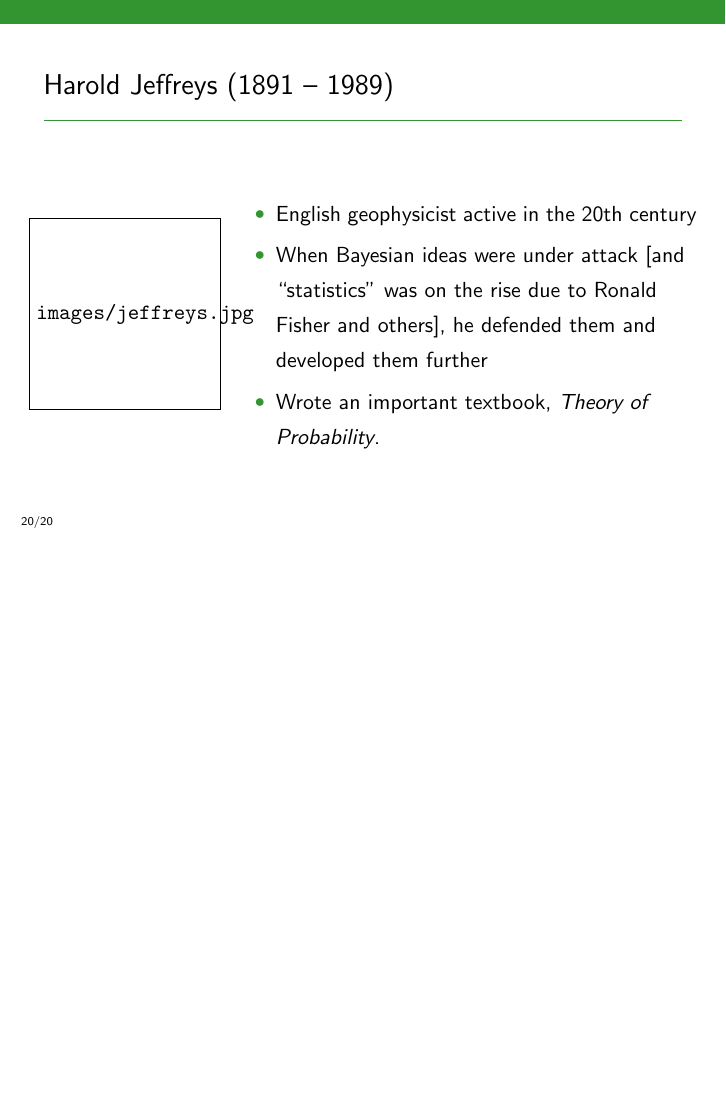
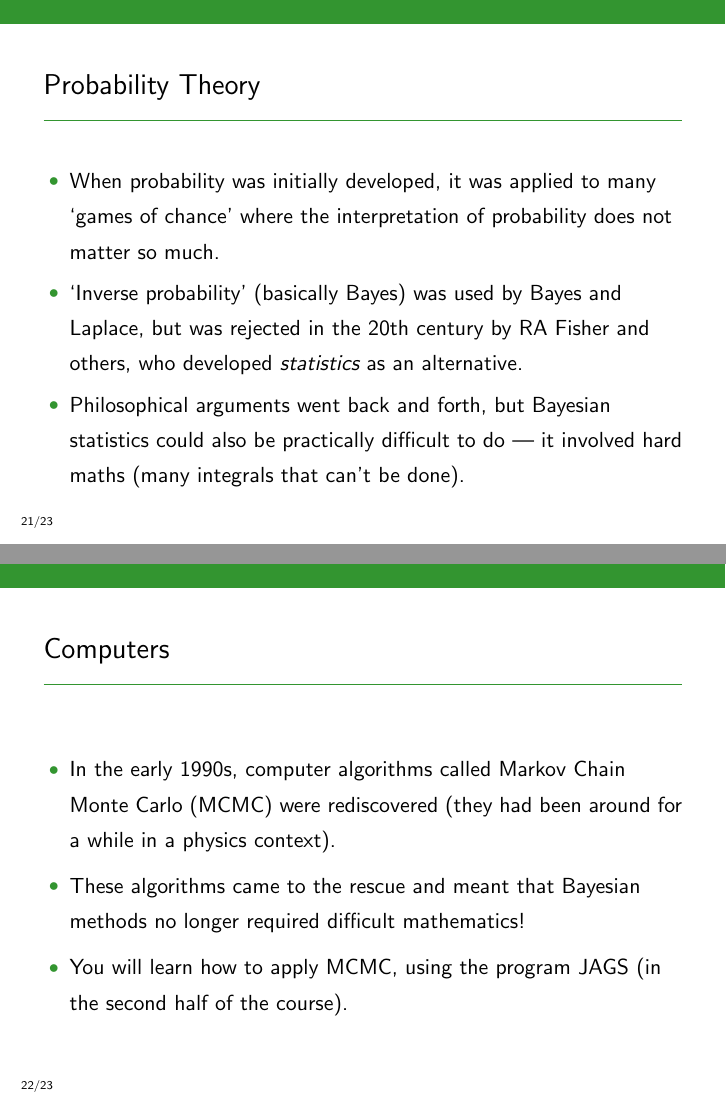
Before and after one commit to eggplantbren/STATS331, LaTeX slides (NewSlides/lecture01.tex): page 39 of 39 before the commit and pages 42 and 45 of 48 after it, the two joined at a grey line, the shorter picture padded with empty space. Compiled offline with pdfLaTeX.

Commit message:
Forgot the slides

```diff
--- a/NewSlides/lecture01.tex
+++ b/NewSlides/lecture01.tex
@@ -309,3 +309,37 @@ subject, and then we will see how to use it in common data analysis scenarios.
 \end{frame}
 
 
+\begin{frame}
+\frametitle{Probability Theory}
+\begin{itemize}
+\item When probability was initially developed, it was applied to many `games of chance' where the interpretation of probability does not matter so much.\pause
+
+\item `Inverse probability' (basically Bayes) was used by Bayes and
+Laplace, but was rejected in the 20th century by RA Fisher and
+others, who developed {\em statistics} as an alternative.\pause
+
+\item Philosophical arguments went back and forth,
+but Bayesian statistics could also be practically difficult to do
+--- it involved hard maths (many integrals that can't be done).
+\end{itemize}
+
+
+\end{frame}
+
+
+\begin{frame}
+\frametitle{Computers}
+\begin{itemize}
+\item In the early 1990s, computer algorithms called Markov Chain
+Monte Carlo (MCMC) were rediscovered (they had been around for
+a while in a physics context).\\[0.5em] \pause
+
+\item These algorithms came to the rescue and meant that Bayesian
+methods no longer required difficult mathematics!\\[0.5em] \pause
+
+\item You will learn how to apply MCMC, using the program
+JAGS (in the second half of the course).
+\end{itemize}
+
+
+\end{frame}
```
Also changed, not shown: NewSlides/lecture01.tex (23 more changed lines).
